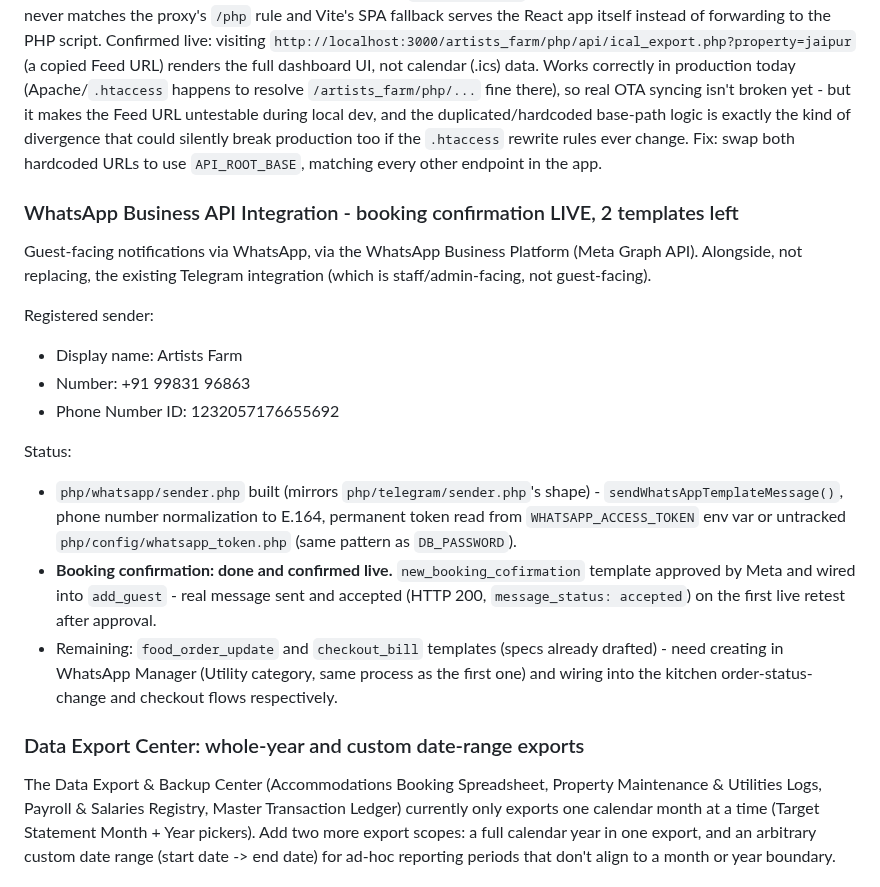
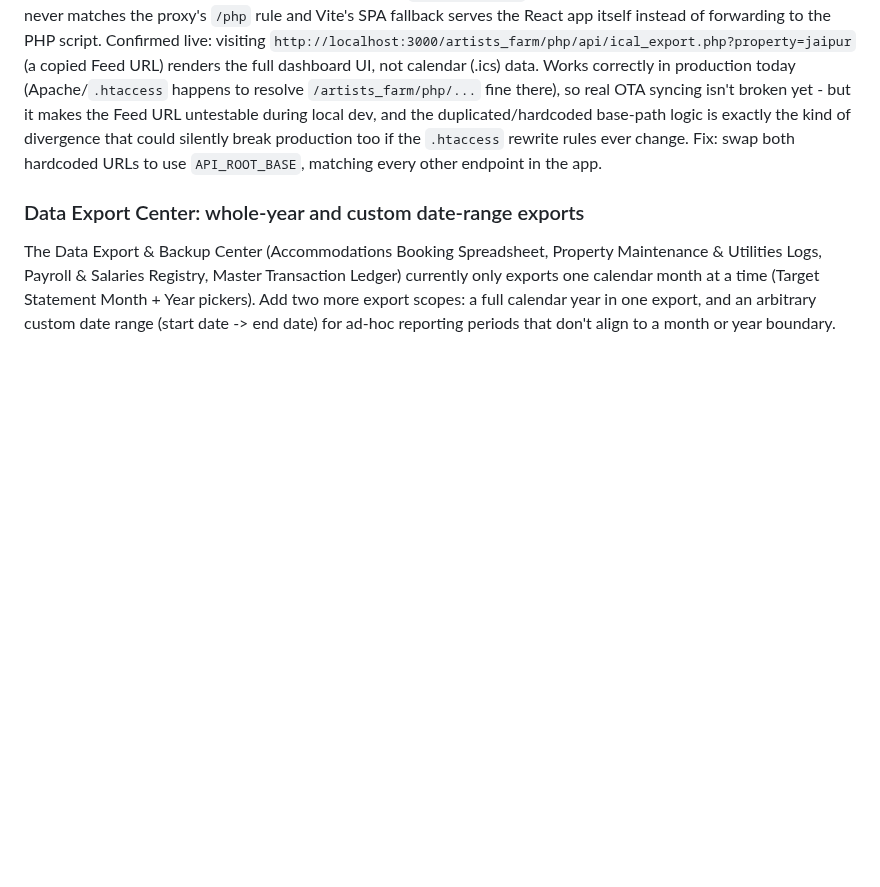
Before and after one commit to tarpanpatel/artists_farm, a Markdown page: ROADMAP.md, the part around the change. Rendered like a GitHub page; blank space fills up the shorter version.

Commit message:
docs: roadmap - remove WhatsApp Business API item (fully resolved)
Booking confirmation shipped and confirmed live; the two remaining
templates (food_order_update, checkout_bill) are being permanently
descoped, not deferred - WhatsApp will only ever send booking
confirmations for this system. Nothing left open on this item.

```diff
--- a/ROADMAP.md
+++ b/ROADMAP.md
@@ -8,19 +8,6 @@ This document tracks identified bugs, pending backend API integrations, and upco
 
 ### iCal Feed URL broken on Vite dev server (wrong base path)
 The "Copy Feed URL" / per-room export URL on the iCal Sync Manager page hardcodes `${window.location.origin}/artists_farm/php/api/ical_export.php?...` (`ICalSyncManager.tsx:97` and `:631`), instead of using the already-exported `API_ROOT_BASE` from `services/api.ts` that every other API call in the app goes through. `API_ROOT_BASE` resolves dynamically per environment - empty string on the Vite dev server (ports 3000/5173/5174/8080), since the dev proxy only intercepts requests starting with `/php/...`; `/artists_farm` on production. The iCal export URL always hardcodes the `/artists_farm/` prefix regardless of environment, so in dev it never matches the proxy's `/php` rule and Vite's SPA fallback serves the React app itself instead of forwarding to the PHP script. Confirmed live: visiting `http://localhost:3000/artists_farm/php/api/ical_export.php?property=jaipur` (a copied Feed URL) renders the full dashboard UI, not calendar (.ics) data. Works correctly in production today (Apache/`.htaccess` happens to resolve `/artists_farm/php/...` fine there), so real OTA syncing isn't broken yet - but it makes the Feed URL untestable during local dev, and the duplicated/hardcoded base-path logic is exactly the kind of divergence that could silently break production too if the `.htaccess` rewrite rules ever change. Fix: swap both hardcoded URLs to use `API_ROOT_BASE`, matching every other endpoint in the app.
-
-### WhatsApp Business API Integration - booking confirmation LIVE, 2 templates left
-Guest-facing notifications via WhatsApp, via the WhatsApp Business Platform (Meta Graph API). Alongside, not replacing, the existing Telegram integration (which is staff/admin-facing, not guest-facing).
-
-Registered sender:
-- Display name: Artists Farm
-- Number: +91 99831 96863
-- Phone Number ID: 1232057176655692
-
-Status:
-- `php/whatsapp/sender.php` built (mirrors `php/telegram/sender.php`'s shape) - `sendWhatsAppTemplateMessage()`, phone number normalization to E.164, permanent token read from `WHATSAPP_ACCESS_TOKEN` env var or untracked `php/config/whatsapp_token.php` (same pattern as `DB_PASSWORD`).
-- **Booking confirmation: done and confirmed live.** `new_booking_cofirmation` template approved by Meta and wired into `add_guest` - real message sent and accepted (HTTP 200, `message_status: accepted`) on the first live retest after approval.
-- Remaining: `food_order_update` and `checkout_bill` templates (specs already drafted) - need creating in WhatsApp Manager (Utility category, same process as the first one) and wiring into the kitchen order-status-change and checkout flows respectively.
 
 ### Data Export Center: whole-year and custom date-range exports
 The Data Export & Backup Center (Accommodations Booking Spreadsheet, Property Maintenance & Utilities Logs, Payroll & Salaries Registry, Master Transaction Ledger) currently only exports one calendar month at a time (Target Statement Month + Year pickers). Add two more export scopes: a full calendar year in one export, and an arbitrary custom date range (start date -> end date) for ad-hoc reporting periods that don't align to a month or year boundary.
```
